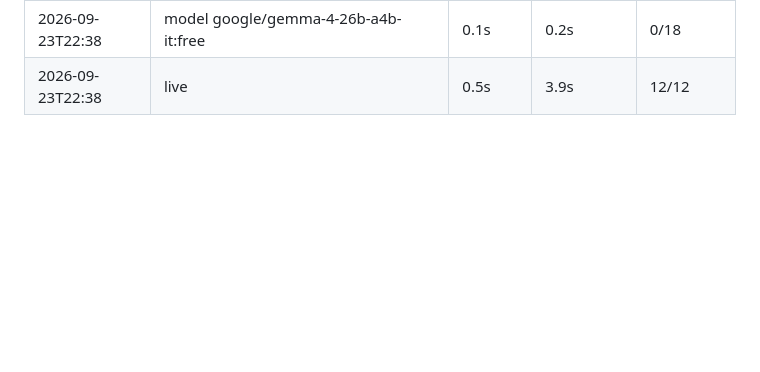
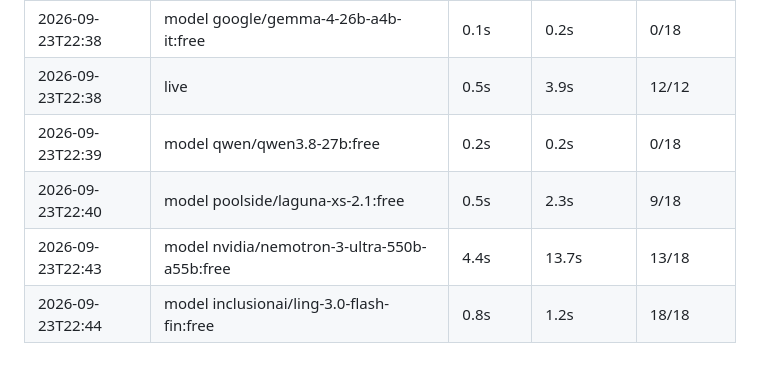
Before and after one commit to dbelt45/pocket, a Markdown page: docs/jarvis-speed-log.md, the part around the change. Drawn GitHub-style; blank space fills up the shorter version.

Commit message:
Speed log: final round 3 model results
Co-Authored-By: Claude Opus 5.5 <noreply@anthropic.com>
Claude-Session: https://claude.ai/code/session_01MRFkhsRByWVE99CpEpV5SR

```diff
--- a/docs/jarvis-speed-log.md
+++ b/docs/jarvis-speed-log.md
@@ -54,3 +54,7 @@ sentence to getting the words back; the phone's speaking time is not included.
 | 2026-09-23T22:37 | local (laptop) | 0.4s | 3.5s | 6/6 |
 | 2026-09-23T22:38 | model google/gemma-4-26b-a4b-it:free | 0.1s | 0.2s | 0/18 |
 | 2026-09-23T22:38 | live | 0.5s | 3.9s | 12/12 |
+| 2026-09-23T22:39 | model qwen/qwen3.8-27b:free | 0.2s | 0.2s | 0/18 |
+| 2026-09-23T22:40 | model poolside/laguna-xs-2.1:free | 0.5s | 2.3s | 9/18 |
+| 2026-09-23T22:43 | model nvidia/nemotron-3-ultra-550b-a55b:free | 4.4s | 13.7s | 13/18 |
+| 2026-09-23T22:44 | model inclusionai/ling-3.0-flash-fin:free | 0.8s | 1.2s | 18/18 |
```
